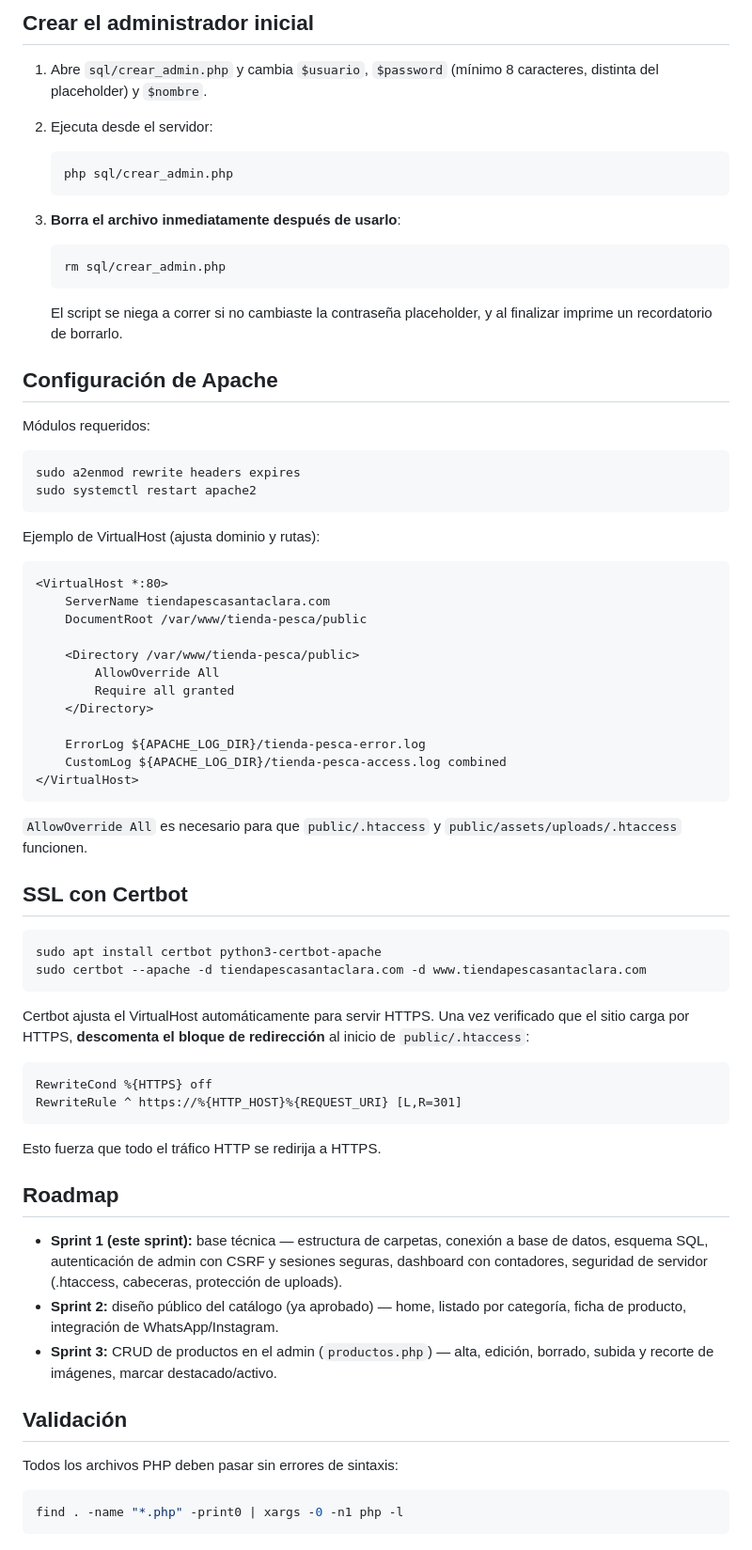
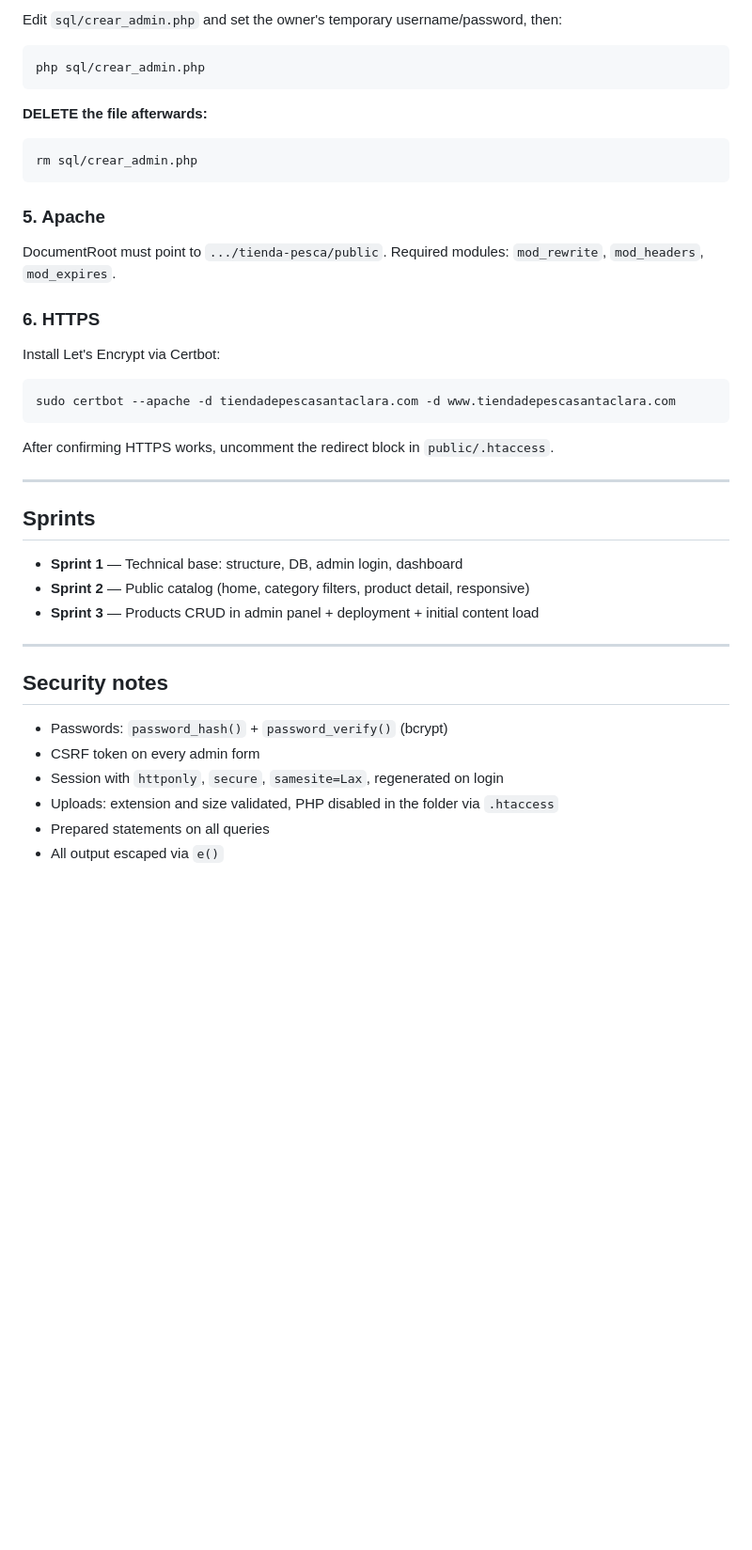
Before and after one commit to paulina-rc/Santa-Clara-fishing-shop, a Markdown page: README.md, the part around one of its changes. Shown at 94% size. Rendered like a GitHub page; blank space fills up the shorter version.

Commit message:
Revise README for clarity and language consistency
Updated README to reflect project structure, database setup, and deployment instructions in English.

````diff
--- a/README.md
+++ b/README.md
@@ -82,85 +81,43 @@ así que aunque sea escribible, no se pueden ejecutar scripts subidos ahí.
 
-## Crear el administrador inicial
-
-1. Abre `sql/crear_admin.php` y cambia `$usuario`, `$password` (mínimo 8
-   caracteres, distinta del placeholder) y `$nombre`.
-2. Ejecuta desde el servidor:
-
-   ```bash
-   php sql/crear_admin.php
-   ```
-
-3. **Borra el archivo inmediatamente después de usarlo**:
-
-   ```bash
-   rm sql/crear_admin.php
-   ```
-
-   El script se niega a correr si no cambiaste la contraseña placeholder, y
-   al finalizar imprime un recordatorio de borrarlo.
-
-## Configuración de Apache
-
-Módulos requeridos:
-
+Edit `sql/crear_admin.php` and set the owner's temporary username/password, then:
 ```bash
-sudo a2enmod rewrite headers expires
-sudo systemctl restart apache2
+php sql/crear_admin.php
 ```
 
-Ejemplo de VirtualHost (ajusta dominio y rutas):
-
-```apache
-<VirtualHost *:80>
-    ServerName tiendapescasantaclara.com
-    DocumentRoot /var/www/tienda-pesca/public
-
-    <Directory /var/www/tienda-pesca/public>
-        AllowOverride All
-        Require all granted
-    </Directory>
-
-    ErrorLog ${APACHE_LOG_DIR}/tienda-pesca-error.log
-    CustomLog ${APACHE_LOG_DIR}/tienda-pesca-access.log combined
-</VirtualHost>
+**DELETE the file afterwards:**
+```bash
+rm sql/crear_admin.php
 ```
 
-`AllowOverride All` es necesario para que `public/.htaccess` y
-`public/assets/uploads/.htaccess` funcionen.
+### 5. Apache
 
-## SSL con Certbot
+DocumentRoot must point to `.../tienda-pesca/public`.
+Required modules: `mod_rewrite`, `mod_headers`, `mod_expires`.
 
+### 6. HTTPS
+
+Install Let's Encrypt via Certbot:
 ```bash
-sudo apt install certbot python3-certbot-apache
-sudo certbot --apache -d tiendapescasantaclara.com -d www.tiendapescasantaclara.com
+sudo certbot --apache -d tiendadepescasantaclara.com -d www.tiendadepescasantaclara.com
 ```
 
-Certbot ajusta el VirtualHost automáticamente para servir HTTPS. Una vez
-verificado que el sitio carga por HTTPS, **descomenta el bloque de
-redirección** al inicio de `public/.htaccess`:
+After confirming HTTPS works, uncomment the redirect block in `public/.htaccess`.
 
-```apache
-RewriteCond %{HTTPS} off
-RewriteRule ^ https://%{HTTP_HOST}%{REQUEST_URI} [L,R=301]
-```
+---
 
-Esto fuerza que todo el tráfico HTTP se redirija a HTTPS.
+## Sprints
 
-## Roadmap
+- **Sprint 1**  — Technical base: structure, DB, admin login, dashboard
+- **Sprint 2**  — Public catalog (home, category filters, product detail, responsive)
+- **Sprint 3** — Products CRUD in admin panel + deployment + initial content load
 
-- **Sprint 1 (este sprint):** base técnica — estructura de carpetas, conexión
-  a base de datos, esquema SQL, autenticación de admin con CSRF y sesiones
-  seguras, dashboard con contadores, seguridad de servidor (.htaccess,
-  cabeceras, protección de uploads).
-- **Sprint 2:** diseño público del catálogo (ya aprobado) — home, listado por
-  categoría, ficha de producto, integración de WhatsApp/Instagram.
-- **Sprint 3:** CRUD de productos en el admin (`productos.php`) — alta, edición,
-  borrado, subida y recorte de imágenes, marcar destacado/activo.
+---
 
-## Validación
+## Security notes
 
-Todos los archivos PHP deben pasar sin errores de sintaxis:
-
-```bash
-find . -name "*.php" -print0 | xargs -0 -n1 php -l
-```
+- Passwords: `password_hash()` + `password_verify()` (bcrypt)
+- CSRF token on every admin form
+- Session with `httponly`, `secure`, `samesite=Lax`, regenerated on login
+- Uploads: extension and size validated, PHP disabled in the folder via `.htaccess`
+- Prepared statements on all queries
+- All output escaped via `e()`
````
Also changed, not shown: other parts of README.md (+50 -51 lines).
